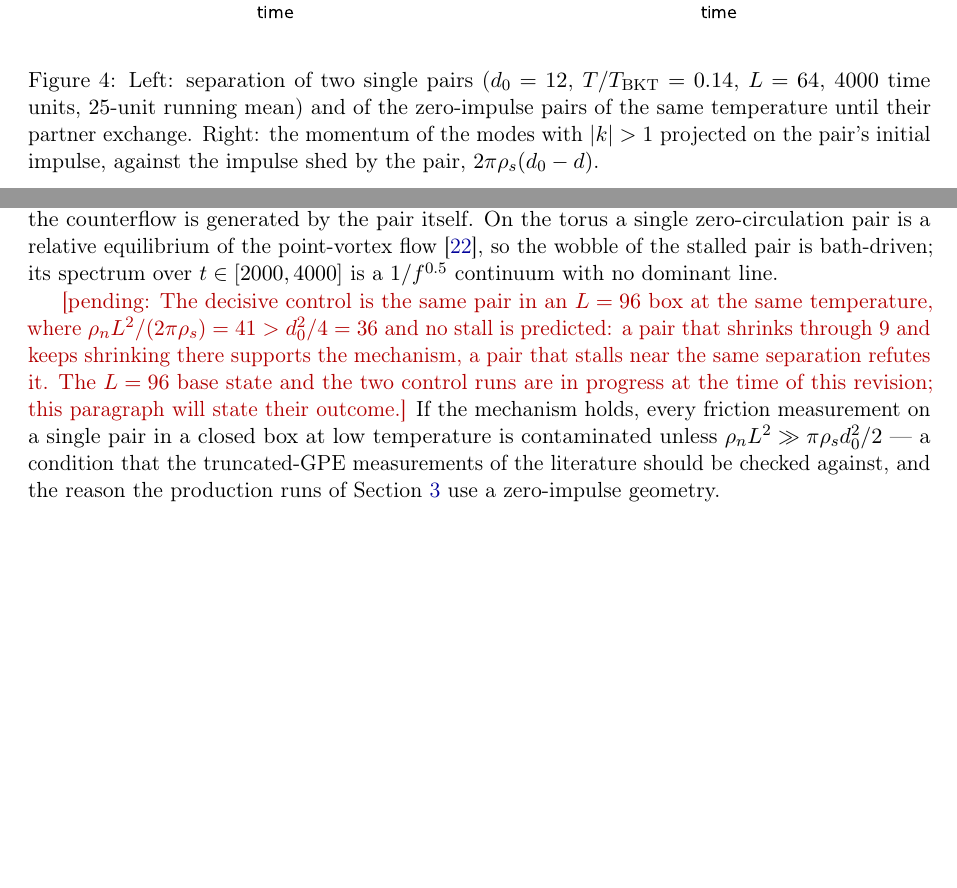
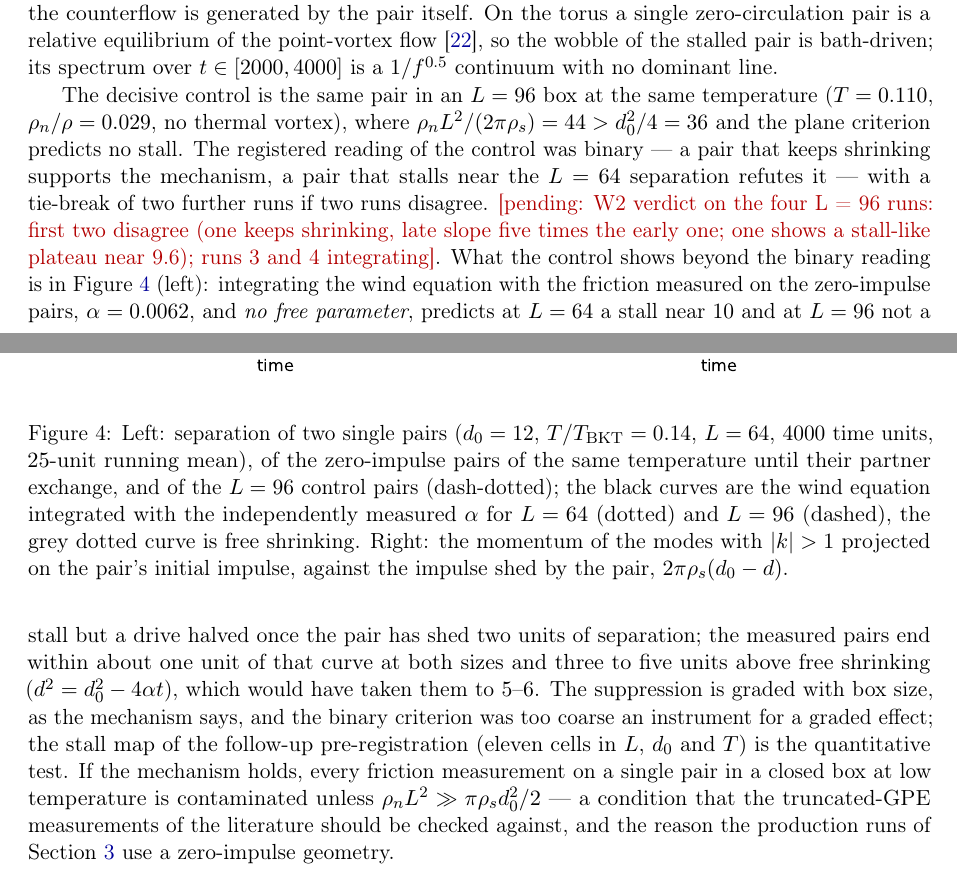
Before and after one commit to xaviercallens/SocrateAI-Scientific-QuantumFluids, a LaTeX paper (paper/vortex_transport.tex): two parts of pages 7 and 8 of 16 before the commit and two parts of pages 7 and 8 of 17 after it, joined at a grey line, cut so that both start at the same text, the shorter picture padded with empty space. Compiled offline with pdfLaTeX.

Commit message:
Paper v2: counterflow section rewritten around the L=96 control and the parameter-free wind-equation comparison; verdict on the four runs still pending

```diff
--- a/paper/vortex_transport.tex
+++ b/paper/vortex_transport.tex
@@ -325,7 +325,9 @@ a pair of $d_0=8$ should not; in an $L=96$ box neither should.
 \begin{figure}[t]\centering
 \includegraphics[width=\textwidth]{figures/vt_fig3_wind.pdf}
 \caption{Left: separation of two single pairs ($d_0=12$, $T/T_{\rm BKT}=0.14$, $L=64$, $4000$ time units,
-$25$-unit running mean) and of the zero-impulse pairs of the same temperature until their partner exchange. Right:
+$25$-unit running mean), of the zero-impulse pairs of the same temperature until their partner exchange, and of the
+$L=96$ control pairs (dash-dotted); the black curves are the wind equation integrated with the independently
+measured $\alpha$ for $L=64$ (dotted) and $L=96$ (dashed), the grey dotted curve is free shrinking. Right:
 the momentum of the modes with $|k|>1$ projected on the pair's initial impulse, against the impulse shed by the pair,
 $2\pi\rho_s(d_0-d)$.}
 \label{fig:wind}
@@ -352,13 +354,22 @@ nucleation~\cite{KrstulovicBrachet2011}; here the counterflow is generated by th
 zero-circulation pair is a relative equilibrium of the point-vortex flow~\cite{ModinViviani2020}, so the wobble of the
 stalled pair is bath-driven; its spectrum over $t\in[2000,4000]$ is a $1/f^{0.5}$ continuum with no dominant line.
 
-\PENDING{The decisive control is the same pair in an $L=96$ box at the same temperature, where
-$\rho_nL^2/(2\pi\rho_s)=41>d_0^2/4=36$ and no stall is predicted: a pair that shrinks through $9$ and keeps
-shrinking there supports the mechanism, a pair that stalls near the same separation refutes it. The $L=96$ base
-state and the two control runs are in progress at the time of this revision; this paragraph will state their
-outcome.} If the mechanism holds, every friction measurement on a single pair in a closed box at low temperature is
-contaminated unless $\rho_nL^2\gg\pi\rho_sd_0^2/2$ --- a condition that the truncated-GPE measurements of the
-literature should be checked against, and the reason the production runs of Section~\ref{sec:transport} use a
+The decisive control is the same pair in an $L=96$ box at the same temperature ($T=0.110$, $\rho_n/\rho=0.029$,
+no thermal vortex), where $\rho_nL^2/(2\pi\rho_s)=44>d_0^2/4=36$ and the plane criterion predicts no stall.
+The registered reading of the control was binary --- a pair that keeps shrinking supports the mechanism, a pair that
+stalls near the $L=64$ separation refutes it --- with a tie-break of two further runs if two runs disagree.
+\PENDING{W2 verdict on the four L = 96 runs: first two disagree (one keeps shrinking, late slope five times the
+early one; one shows a stall-like plateau near 9.6); runs 3 and 4 integrating}. What the control shows beyond the
+binary reading is in Figure~\ref{fig:wind} (left): integrating the wind equation with the friction measured on
+the zero-impulse pairs, $\alpha=0.0062$, and \emph{no free parameter}, predicts at $L=64$ a stall near $10$ and at
+$L=96$ not a stall but a drive halved once the pair has shed two units of separation; the measured pairs end
+within about one unit of that curve at both sizes and three to five units above free shrinking
+($d^2=d_0^2-4\alpha t$), which would have taken them to $5$--$6$. The suppression is graded with box size, as the
+mechanism says, and the binary criterion was too coarse an instrument for a graded effect; the stall map of the
+follow-up pre-registration (eleven cells in $L$, $d_0$ and $T$) is the quantitative test. If the mechanism holds,
+every friction measurement on a single pair in a closed box at low temperature is contaminated unless
+$\rho_nL^2\gg\pi\rho_sd_0^2/2$ --- a condition that the truncated-GPE measurements of the literature should be checked
+against, and the reason the production runs of Section~\ref{sec:transport} use a
 zero-impulse geometry.
 
 \section{The box-scale pair, equilibration, and the polarisability of the pair gas}\label{sec:static}
```
Also changed, not shown: paper/vortex_transport.pdf.
